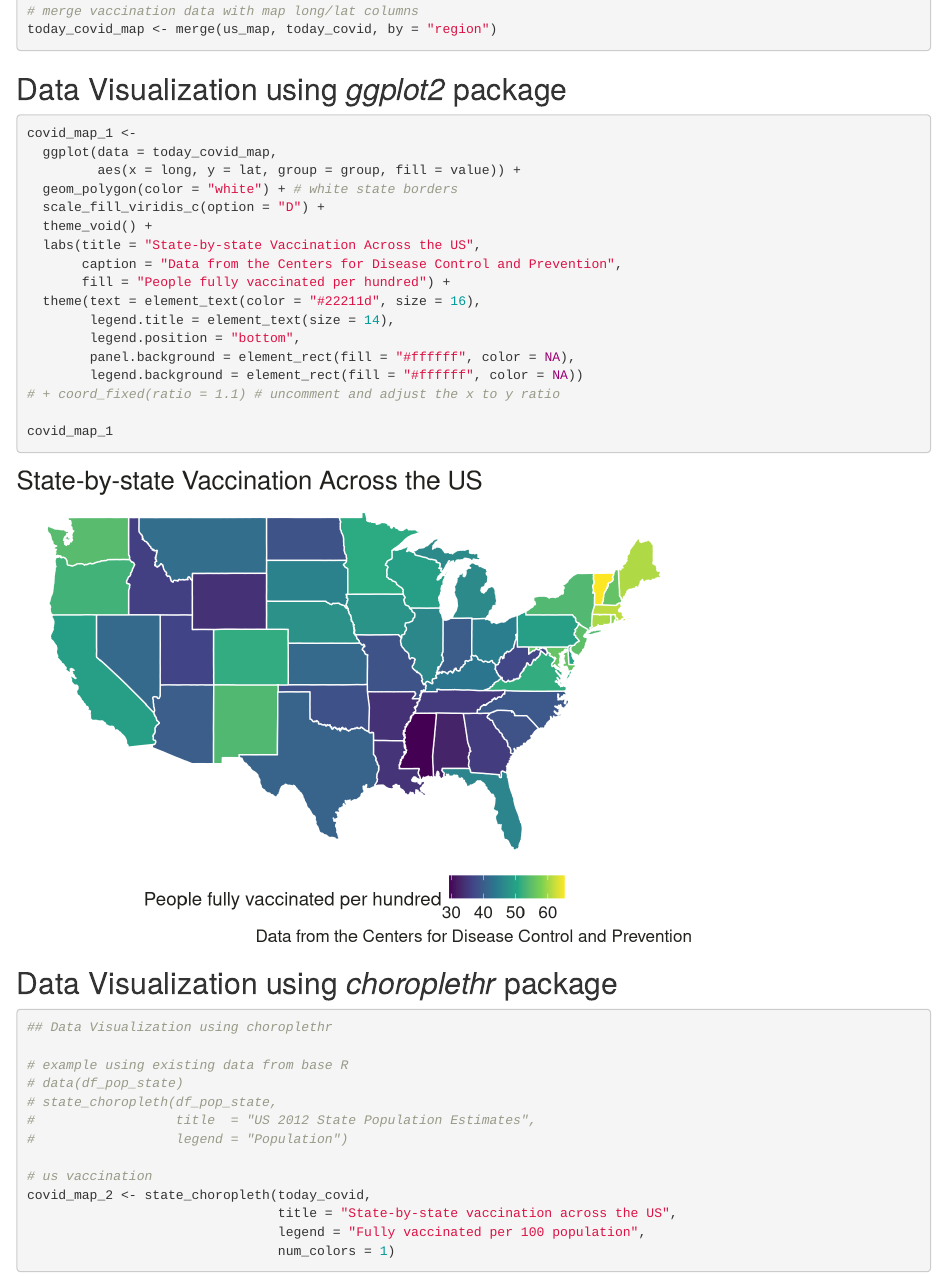
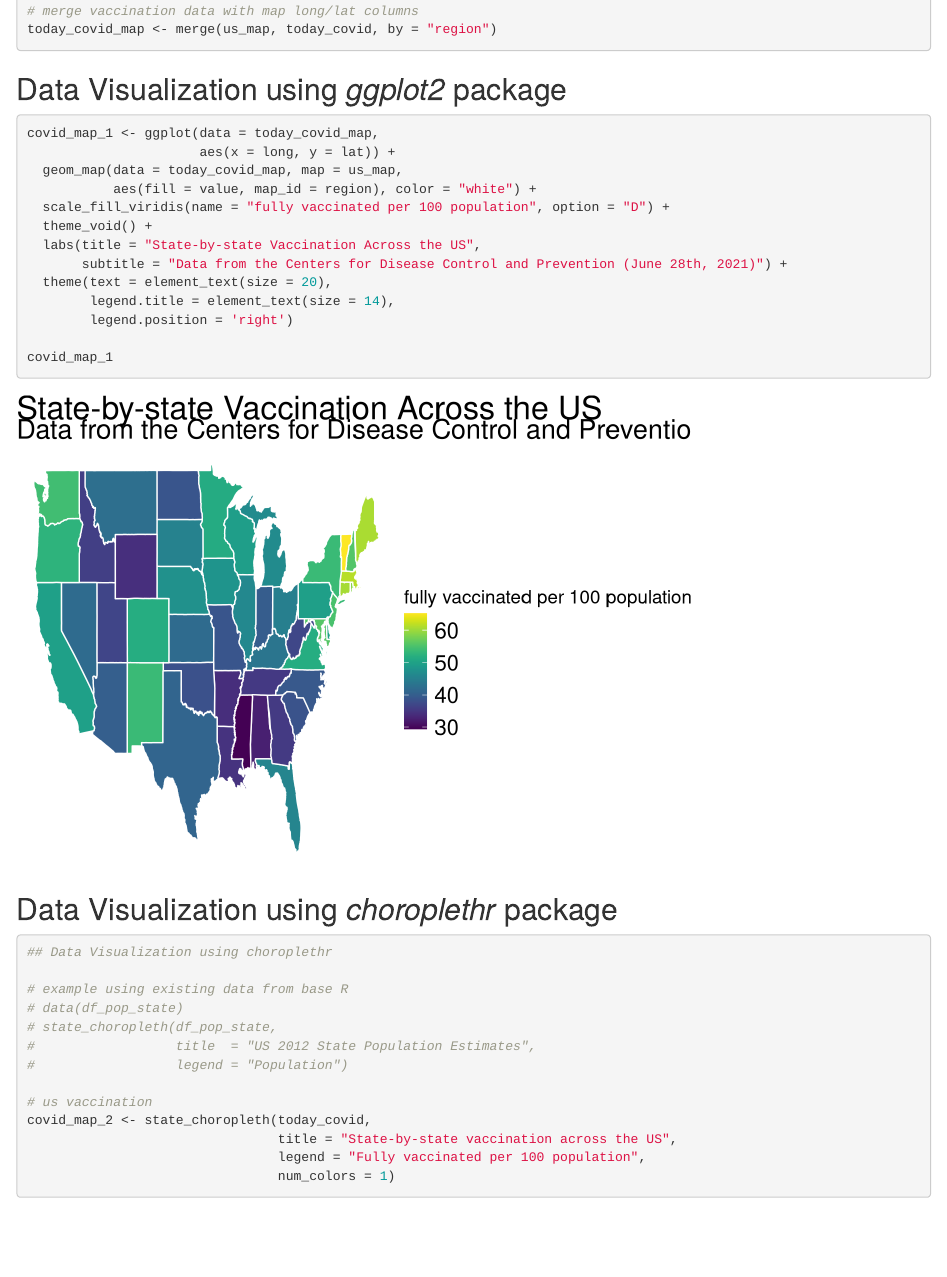
Before and after one commit to mchiu91/us_vaccination_rladies, an R Markdown document (r_ladies_ggplot_workshop.Rmd): the page in a window 1100 px wide, from 1560 px down. Rendered offline with R 4.5, knitr and Pandoc, with nearby package versions; some code elsewhere in the file could not run offline.

Commit message:
update mapping code for clarity

````diff
--- a/r_ladies_ggplot_workshop.Rmd
+++ b/r_ladies_ggplot_workshop.Rmd
@@ -69,21 +69,17 @@ today_covid_map <- merge(us_map, today_covid, by = "region")
 ## Data Visualization using _ggplot2_ package
 
 ```{r plot-1, warning = FALSE}
-covid_map_1 <-
-  ggplot(data = today_covid_map,
-         aes(x = long, y = lat, group = group, fill = value)) +
-  geom_polygon(color = "white") + # white state borders
-  scale_fill_viridis_c(option = "D") +
+covid_map_1 <- ggplot(data = today_covid_map,
+                      aes(x = long, y = lat)) +
+  geom_map(data = today_covid_map, map = us_map,
+           aes(fill = value, map_id = region), color = "white") +
+  scale_fill_viridis(name = "fully vaccinated per 100 population", option = "D") +
   theme_void() +
   labs(title = "State-by-state Vaccination Across the US",
-       caption = "Data from the Centers for Disease Control and Prevention",
-       fill = "People fully vaccinated per hundred") +
-  theme(text = element_text(color = "#22211d", size = 16),
+       subtitle = "Data from the Centers for Disease Control and Prevention (June 28th, 2021)") +
+  theme(text = element_text(size = 20),
         legend.title = element_text(size = 14),
-        legend.position = "bottom",
-        panel.background = element_rect(fill = "#ffffff", color = NA),
-        legend.background = element_rect(fill = "#ffffff", color = NA))
-# + coord_fixed(ratio = 1.1) # uncomment and adjust the x to y ratio
+        legend.position = 'right')
 
 covid_map_1
 ```
````
Also changed, not shown: solution.R (+17 -15 lines).
